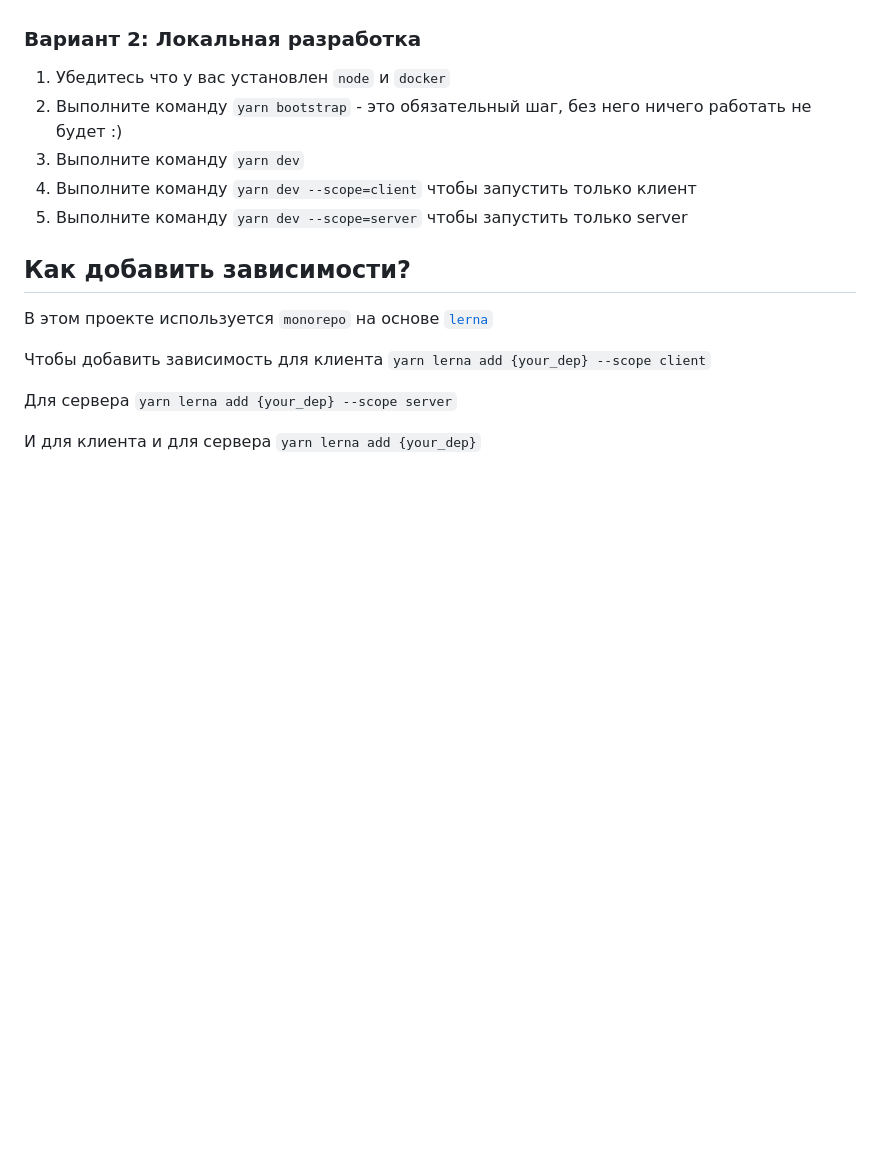
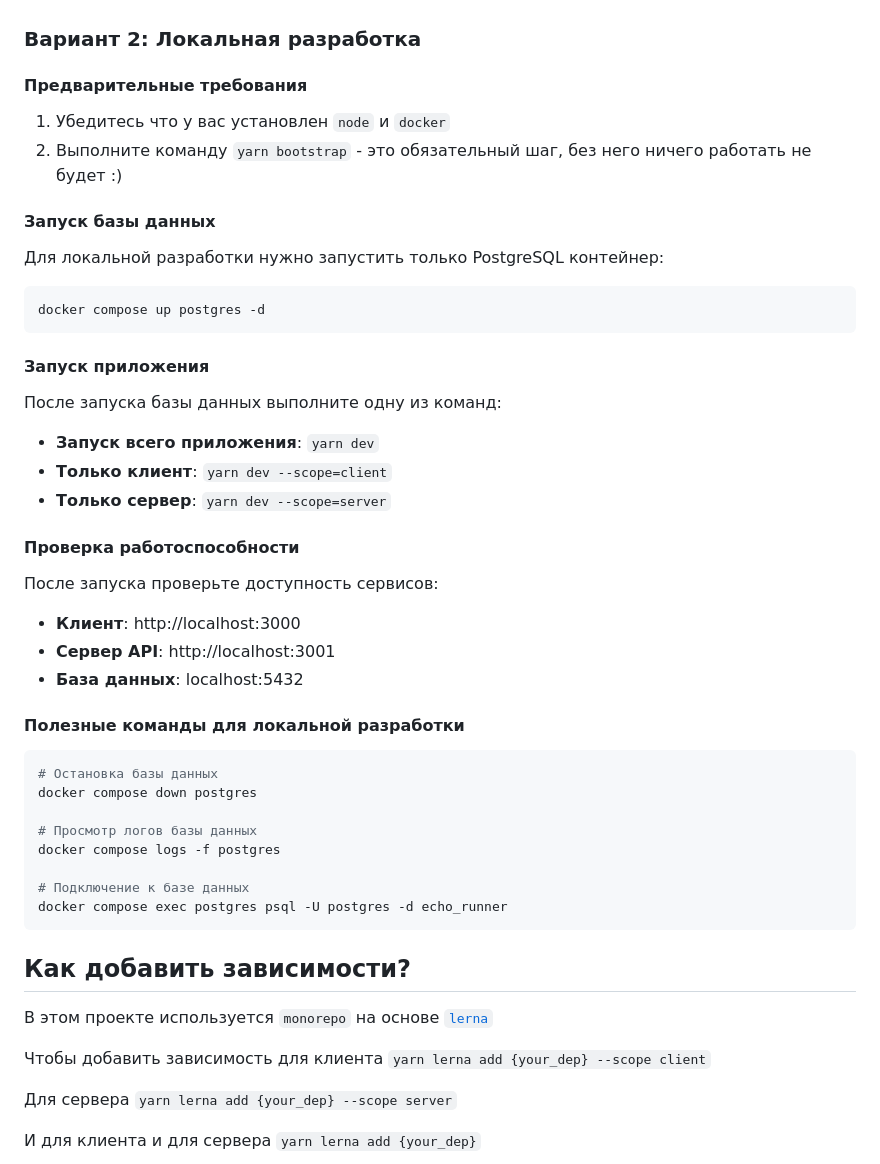
Before and after one commit to tropnikov/echo-runner, a Markdown page: README.md, the part around the change. Drawn GitHub-style; blank space fills up the shorter version.

Commit message:
fix: changed instruction for local development

````diff
--- a/README.md
+++ b/README.md
@@ -117,11 +117,40 @@ docker compose down -v
 
 ### Вариант 2: Локальная разработка
 
+#### Предварительные требования
 1. Убедитесь что у вас установлен `node` и `docker`
 2. Выполните команду `yarn bootstrap` - это обязательный шаг, без него ничего работать не будет :)
-3. Выполните команду `yarn dev`
-4. Выполните команду `yarn dev --scope=client` чтобы запустить только клиент
-5. Выполните команду `yarn dev --scope=server` чтобы запустить только server
+
+#### Запуск базы данных
+Для локальной разработки нужно запустить только PostgreSQL контейнер:
+```bash
+docker compose up postgres -d
+```
+
+#### Запуск приложения
+После запуска базы данных выполните одну из команд:
+
+- **Запуск всего приложения**: `yarn dev`
+- **Только клиент**: `yarn dev --scope=client`
+- **Только сервер**: `yarn dev --scope=server`
+
+#### Проверка работоспособности
+После запуска проверьте доступность сервисов:
+- **Клиент**: http://localhost:3000
+- **Сервер API**: http://localhost:3001
+- **База данных**: localhost:5432
+
+#### Полезные команды для локальной разработки
+```bash
+# Остановка базы данных
+docker compose down postgres
+
+# Просмотр логов базы данных
+docker compose logs -f postgres
+
+# Подключение к базе данных
+docker compose exec postgres psql -U postgres -d echo_runner
+```
 
 ## Как добавить зависимости?
 
````
